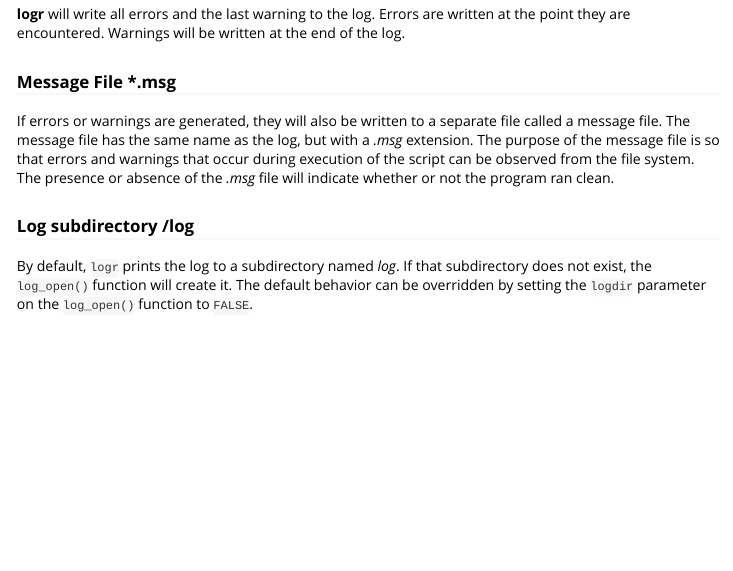
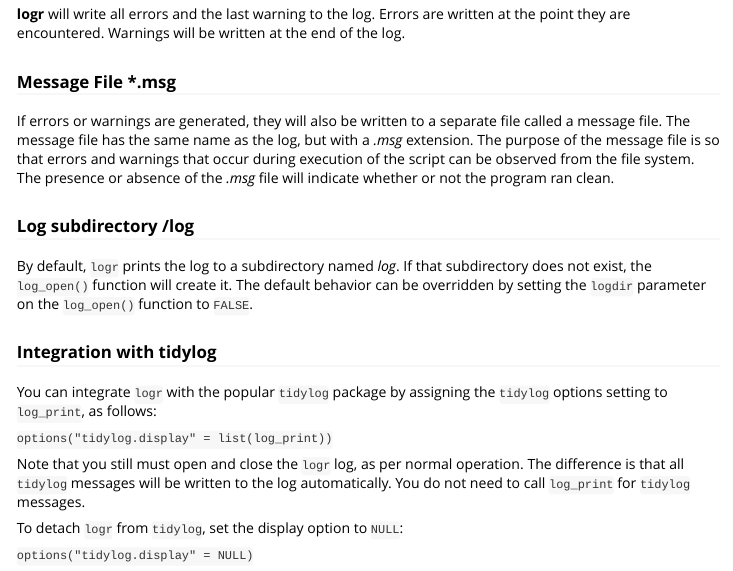
Before and after one commit to dbosak01/logr, an R Markdown document (vignettes/logr.Rmd): the page in a window 1100 px wide, from 2750 px down. The pictures show the output file vignettes/logr.html that the author committed with the source, opened offline.

Commit message:
Updated documenation for tidylog integration.

```diff
--- a/vignettes/logr.Rmd
+++ b/vignettes/logr.Rmd
@@ -170,3 +170,18 @@
 subdirectory does not exist, the `log_open()` function will create it.  The
 default behavior can be overridden by setting the `logdir` parameter on the
 `log_open()` function to `FALSE`.
+
+### Integration with tidylog
+You can integrate `logr` with the popular `tidylog` package by assigning
+the `tidylog` options setting to `log_print`, as follows:
+
+`options("tidylog.display" = list(log_print))`
+
+Note that you still must open and close the `logr` log, as per normal
+operation.  The difference is that all `tidylog` messages will be written
+to the log automatically.  You do not need to call `log_print` for `tidylog`
+messages.
+
+To detach `logr` from `tidylog`, set the display option to `NULL`:
+
+`options("tidylog.display" = NULL)`
```
Also changed, not shown: README.md, vignettes/logr.html, vignettes/logr.Rmd (2 more changed lines), 1 other file.
